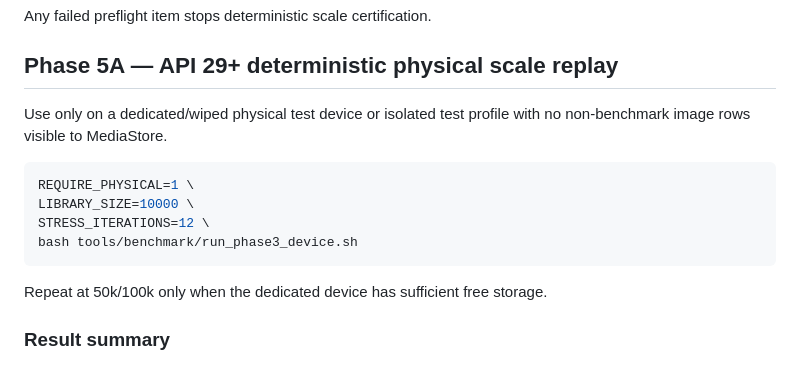
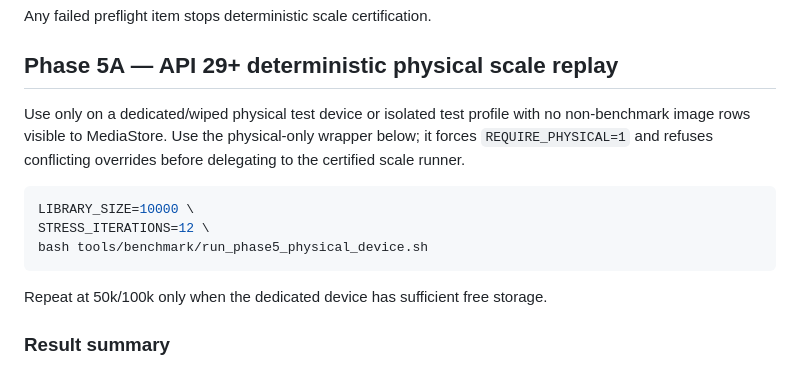
Before and after one commit to myProjectsRavi/photoBook, a Markdown page: docs/phase5-device-evidence-template.md, the part around the change. GitHub-like rendering.

Commit message:
Use fail-closed physical runner in Phase 5 evidence template

````diff
--- a/docs/phase5-device-evidence-template.md
+++ b/docs/phase5-device-evidence-template.md
@@ -55,13 +55,12 @@ Any failed preflight item stops deterministic scale certification.
 
 ## Phase 5A — API 29+ deterministic physical scale replay
 
-Use only on a dedicated/wiped physical test device or isolated test profile with no non-benchmark image rows visible to MediaStore.
+Use only on a dedicated/wiped physical test device or isolated test profile with no non-benchmark image rows visible to MediaStore. Use the physical-only wrapper below; it forces `REQUIRE_PHYSICAL=1` and refuses conflicting overrides before delegating to the certified scale runner.
 
 ```bash
-REQUIRE_PHYSICAL=1 \
 LIBRARY_SIZE=10000 \
 STRESS_ITERATIONS=12 \
-bash tools/benchmark/run_phase3_device.sh
+bash tools/benchmark/run_phase5_physical_device.sh
 ```
 
 Repeat at 50k/100k only when the dedicated device has sufficient free storage.
````
